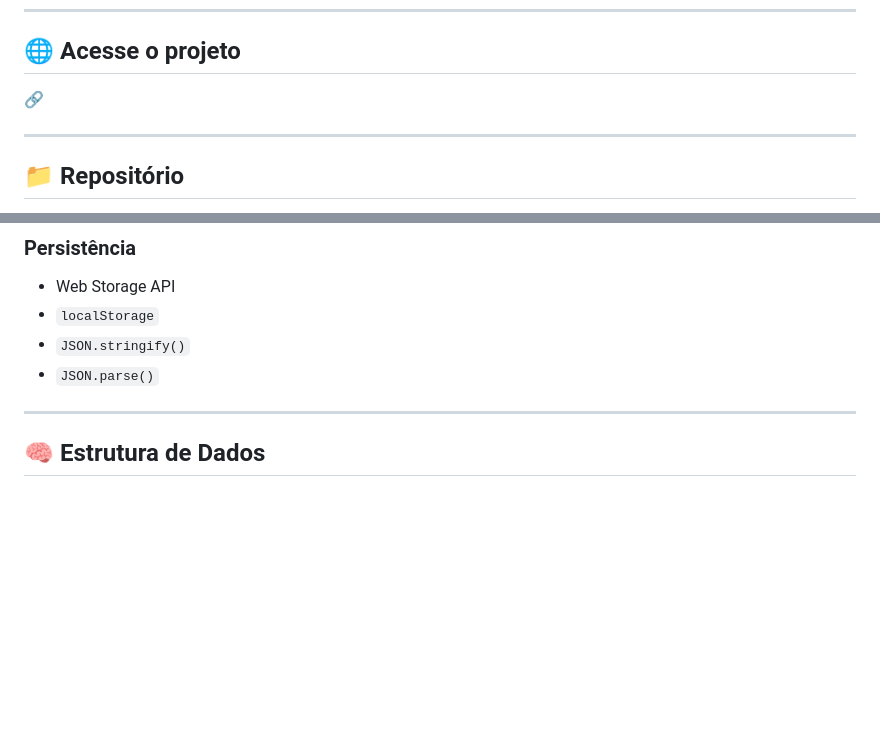
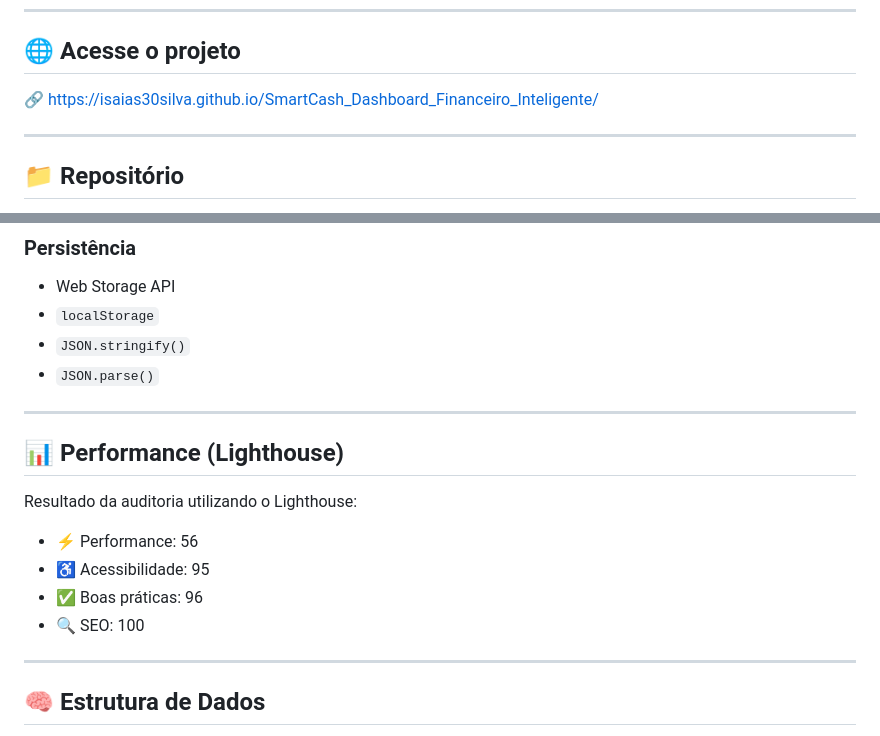
Before and after one commit to isaias30silva/SmartCash_Dashboard_Financeiro_Inteligente, a Markdown page: README.md, 2 parts joined by grey strips. GitHub-like rendering; blank space fills up the shorter version.

Commit message:
adicionando a análise de desempenho do lighthouse ao readme após aplicação de melhorias no desempenho

```diff
--- a/README.md
+++ b/README.md
@@ -17,7 +17,7 @@ O principal objetivo deste projeto foi consolidar fundamentos essenciais de dese
 
 ## 🌐 Acesse o projeto
 
-🔗
+🔗 https://isaias30silva.github.io/SmartCash_Dashboard_Financeiro_Inteligente/
 
 ---
 
@@ -135,6 +135,17 @@ Durante o desenvolvimento do SmartCash foram aplicados conceitos fundamentais e
 - `localStorage`
 - `JSON.stringify()`
 - `JSON.parse()`
+
+---
+
+## 📊 Performance (Lighthouse)
+
+Resultado da auditoria utilizando o Lighthouse:
+
+- ⚡ Performance: 56
+- ♿ Acessibilidade: 95
+- ✅ Boas práticas: 96
+- 🔍 SEO: 100
 
 ---
 
```
